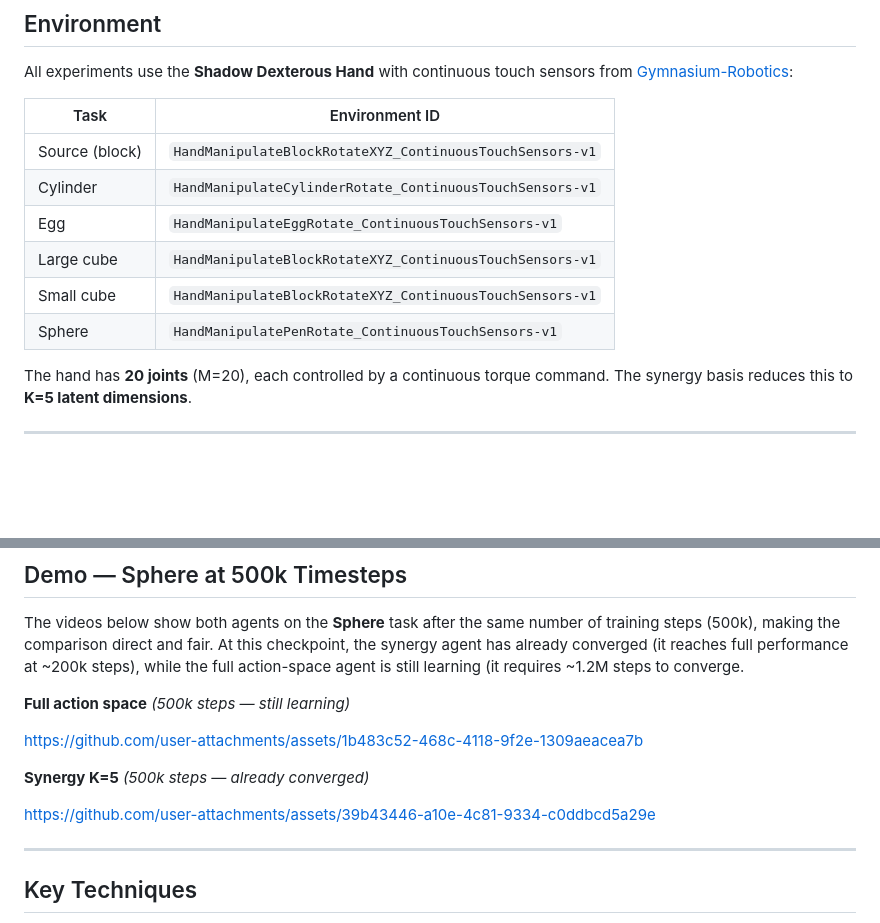
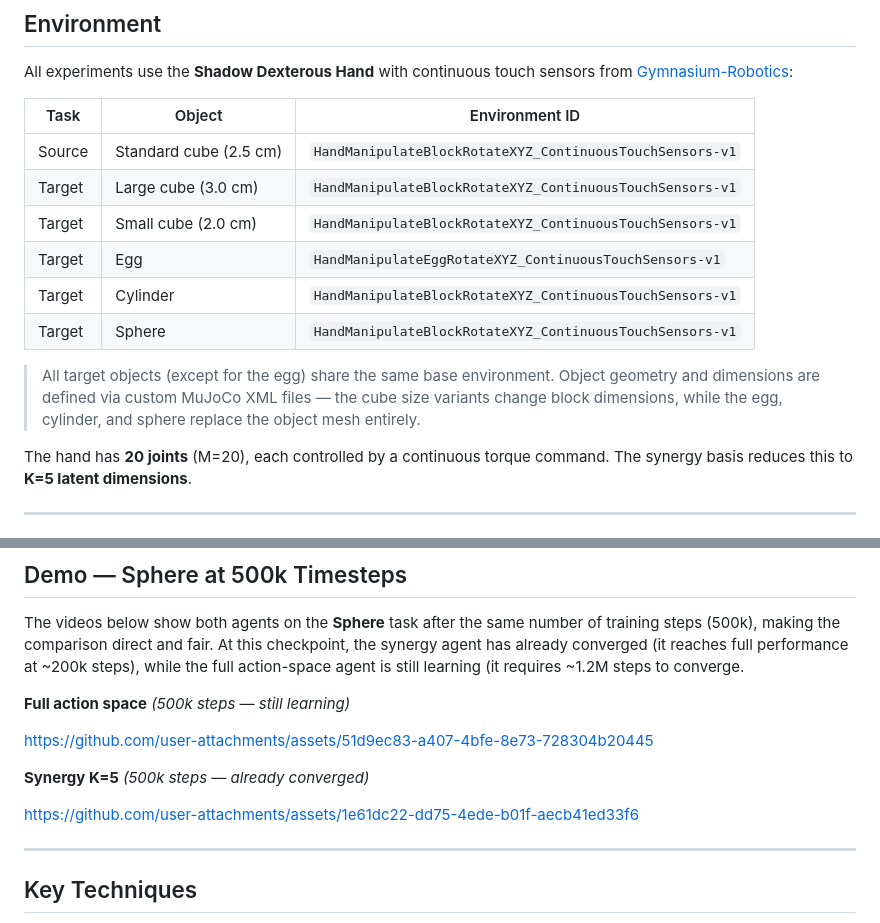
Before and after one commit to serenatrovalusci/Motor-Synergy-Generalization-Framework-New-Targets-in-Multi-Finger-In-Hand-Manipulation, a Markdown page: README.md, 2 parts joined by grey strips. Rendered like a GitHub page; blank space fills up the shorter version.

```diff
--- a/README.md
+++ b/README.md
@@ -43,14 +43,16 @@ This project exploits **motor synergies**: the observation that coordinated fing
 
 All experiments use the **Shadow Dexterous Hand** with continuous touch sensors from [Gymnasium-Robotics](https://robotics.farama.org/):
 
-| Task | Environment ID |
-|------|---------------|
-| Source (block) | `HandManipulateBlockRotateXYZ_ContinuousTouchSensors-v1` |
-| Cylinder | `HandManipulateCylinderRotate_ContinuousTouchSensors-v1` |
-| Egg | `HandManipulateEggRotate_ContinuousTouchSensors-v1` |
-| Large cube | `HandManipulateBlockRotateXYZ_ContinuousTouchSensors-v1` |
-| Small cube | `HandManipulateBlockRotateXYZ_ContinuousTouchSensors-v1` |
-| Sphere | `HandManipulatePenRotate_ContinuousTouchSensors-v1` |
+| Task | Object | Environment ID |
+|------|--------|---------------|
+| Source | Standard cube (2.5 cm) | `HandManipulateBlockRotateXYZ_ContinuousTouchSensors-v1` |
+| Target | Large cube (3.0 cm) | `HandManipulateBlockRotateXYZ_ContinuousTouchSensors-v1` |
+| Target | Small cube (2.0 cm) | `HandManipulateBlockRotateXYZ_ContinuousTouchSensors-v1` |
+| Target | Egg | `HandManipulateEggRotateXYZ_ContinuousTouchSensors-v1` |
+| Target | Cylinder | `HandManipulateBlockRotateXYZ_ContinuousTouchSensors-v1` |
+| Target | Sphere | `HandManipulateBlockRotateXYZ_ContinuousTouchSensors-v1` |
+
+> All target objects (except for the egg) share the same base environment. Object geometry and dimensions are defined via custom MuJoCo XML files — the cube size variants change block dimensions, while the egg, cylinder, and sphere replace the object mesh entirely.
 
 The hand has **20 joints** (M=20), each controlled by a continuous torque command. The synergy basis reduces this to **K=5 latent dimensions**.
 
@@ -217,11 +219,11 @@ The videos below show both agents on the **Sphere** task after the same number o
 
 **Full action space** *(500k steps — still learning)*
 
-https://github.com/user-attachments/assets/1b483c52-468c-4118-9f2e-1309aeacea7b
+https://github.com/user-attachments/assets/51d9ec83-a407-4bfe-8e73-728304b20445
 
 **Synergy K=5** *(500k steps — already converged)*
 
-https://github.com/user-attachments/assets/39b43446-a10e-4c81-9334-c0ddbcd5a29e
+https://github.com/user-attachments/assets/1e61dc22-dd75-4ede-b01f-aecb41ed33f6
 
 ---
 
```
Also changed, not shown: other parts of README.md (+1 -1 lines).
